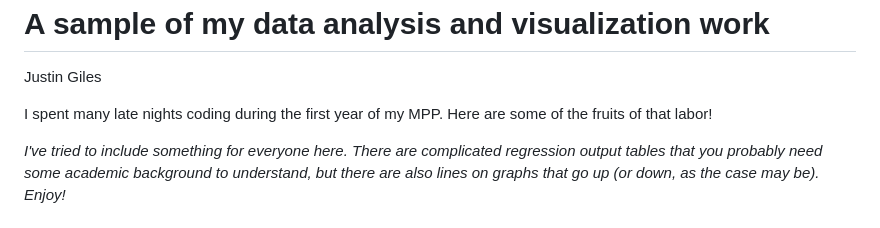
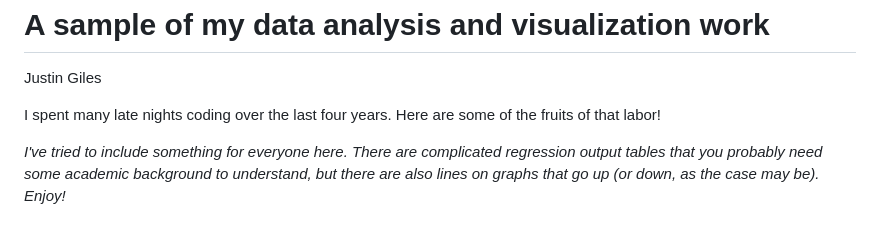
Before and after one commit to justin0725/data_vis_examples, a Markdown page: README.md, the part around the change. Drawn GitHub-style.

```diff
--- a/README.md
+++ b/README.md
@@ -2,7 +2,7 @@ A sample of my data analysis and visualization work
 ================
 Justin Giles
 
-I spent many late nights coding during the first year of my MPP.  Here are some of the fruits of that labor!
+I spent many late nights coding over the last four years.  Here are some of the fruits of that labor!
 
 *I've tried to include something for everyone here.  There are complicated regression output tables that you probably need some academic background to understand, but there are also lines on graphs that go up (or down, as the case may be).  Enjoy!*
 
```
